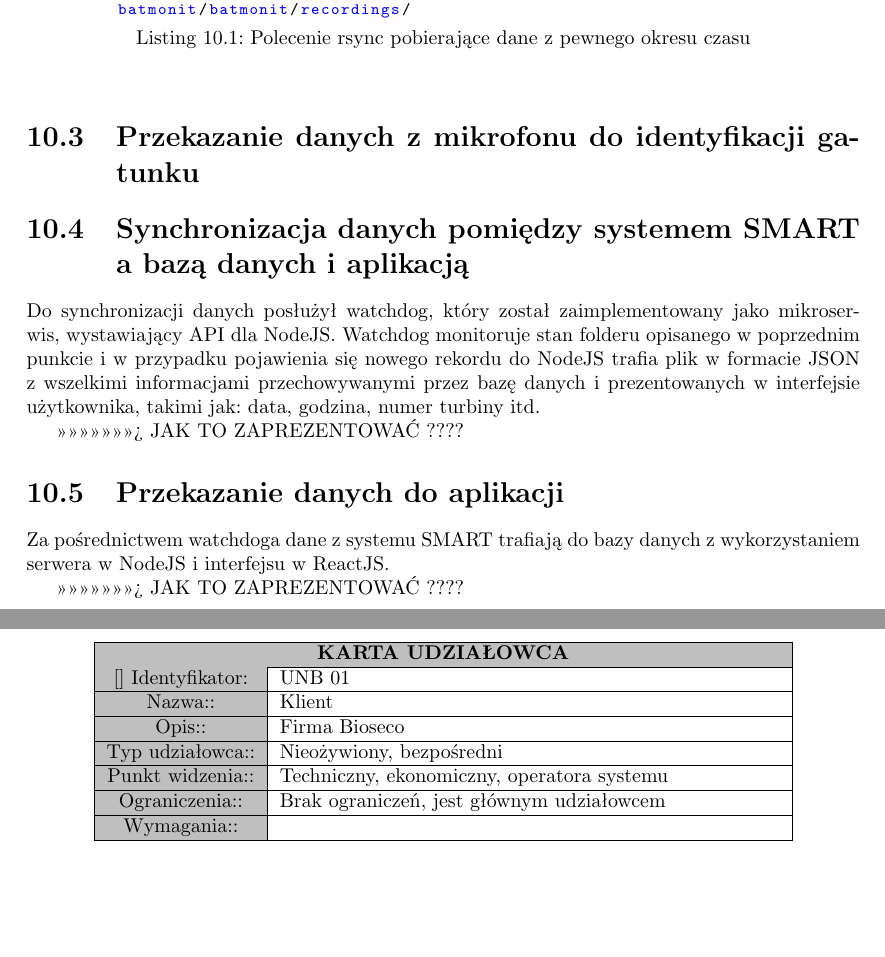
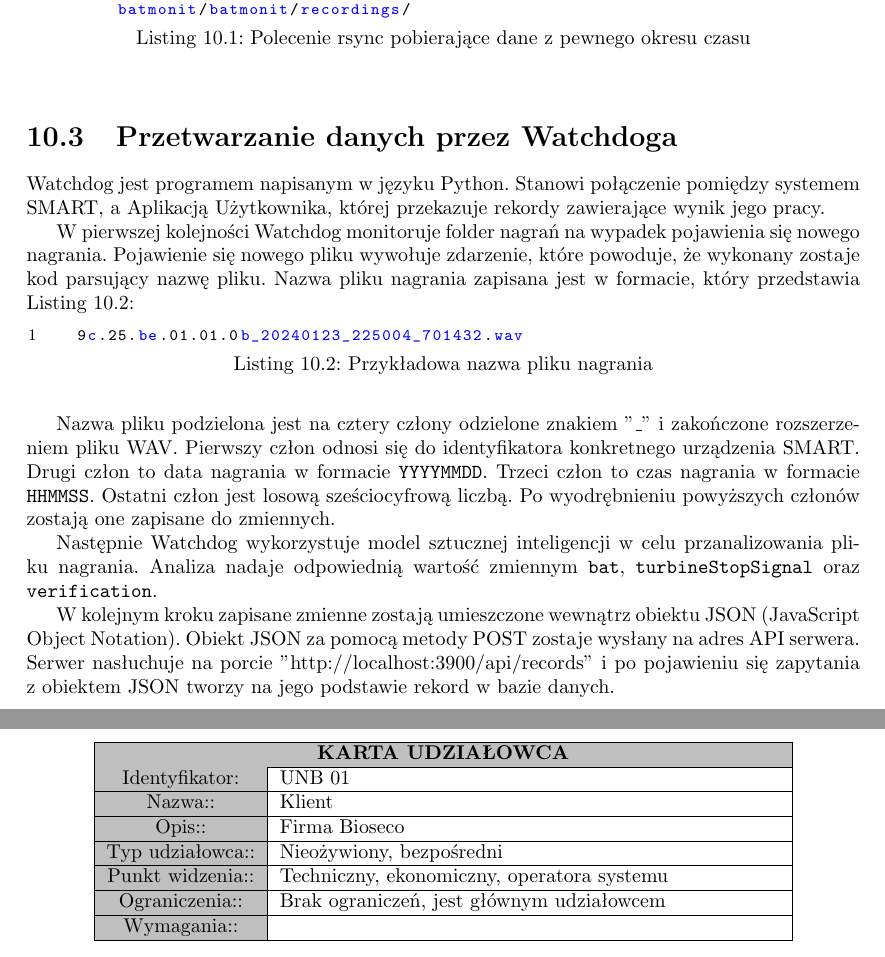
Before and after one commit to juliuszorlowski/BatmonitUI, a LaTeX thesis (pjatk_latex/engineer.tex): two parts of pages 56 and 67 of 79, joined at a grey line, cut so that both start at the same text, the shorter picture padded with empty space. Compiled offline with pdfLaTeX.

Commit message:
Przetwarzanie danych przez Watchdoga

```diff
--- a/pjatk_latex/engineer.tex
+++ b/pjatk_latex/engineer.tex
@@ -1133,25 +1133,25 @@ Do pobierania danych z mikrofonu użyto polecenia rsync służącego do synchron
 
 Z uwagi na obronę pracy zimą oraz za dnia, kiedy brak jest nietoperzy, a urządzenie jest zainstalowane w terenie, do prezentacji pobierania danych z mikrofonu użyto polecenia pobierającego dane z okresu kiedy nietoperze występowały:
 
-\begin{lstlisting}[language=C,caption={Polecenie rsync pobierające dane z pewnego okresu czasu}, label={lst:functional_component}]
+\begin{lstlisting}[language=Java,caption={Polecenie rsync pobierające dane z pewnego okresu czasu}, label={lst:rsync_command}]
   rsync -cavzhP --include='9c.25.be.01.01.0b_20230908_20*.wav' smart@192.168.3.2:/var/www/html/storage/devices/9c.25.be.01.01.0b/data/wav/ /home/batmonit/batmonit/recordings/
 \end{lstlisting}
 
-
-\section{Przekazanie danych z mikrofonu do identyfikacji gatunku}
-
-
-
-\section{Synchronizacja danych pomiędzy systemem SMART a bazą danych i aplikacją}
-Do synchronizacji danych posłużył watchdog, który został zaimplementowany jako mikroserwis, wystawiający API dla NodeJS. Watchdog monitoruje stan folderu opisanego w poprzednim punkcie i w przypadku pojawienia się nowego rekordu do NodeJS trafia plik w formacie JSON z wszelkimi informacjami przechowywanymi przez bazę danych i prezentowanych w interfejsie użytkownika, takimi jak: data, godzina, numer turbiny itd.
-
- >>>>>>>>>>>>>>>  JAK TO ZAPREZENTOWAĆ  ????
-
-\section{Przekazanie danych do aplikacji}
-Za pośrednictwem watchdoga dane z systemu SMART trafiają do bazy danych z wykorzystaniem serwera w NodeJS i interfejsu w ReactJS.
-
->>>>>>>>>>>>>>>  JAK TO ZAPREZENTOWAĆ  ????
-
+\section{Przetwarzanie danych przez Watchdoga}
+
+Watchdog jest programem napisanym w języku Python. Stanowi połączenie pomiędzy systemem SMART, a Aplikacją Użytkownika, której przekazuje rekordy zawierające wynik jego pracy.
+
+W pierwszej kolejności Watchdog monitoruje folder nagrań na wypadek pojawienia się nowego nagrania. Pojawienie się nowego pliku wywołuje zdarzenie, które powoduje, że wykonany zostaje kod parsujący nazwę pliku. Nazwa pliku nagrania zapisana jest w formacie, który przedstawia Listing \ref{lst:recording_name}:
+
+\begin{lstlisting}[language=Java,caption={Przykładowa nazwa pliku nagrania}, label={lst:recording_name}]
+  9c.25.be.01.01.0b_20240123_225004_701432.wav
+\end{lstlisting}
+
+Nazwa pliku podzielona jest na cztery człony odzielone znakiem ”\_” i zakończone rozszerzeniem pliku WAV. Pierwszy człon odnosi się do identyfikatora konkretnego urządzenia SMART. Drugi człon to data nagrania w formacie \verb|YYYYMMDD|. Trzeci człon to czas nagrania w formacie \verb|HHMMSS|. Ostatni człon jest losową sześciocyfrową liczbą. Po wyodrębnieniu powyższych członów zostają one zapisane do zmiennych.
+
+Następnie Watchdog wykorzystuje model sztucznej inteligencji w celu przanalizowania pliku nagrania. Analiza nadaje odpowiednią wartość zmiennym \verb|bat|, \verb|turbineStopSignal| oraz \verb|verification|.
+
+W kolejnym kroku zapisane zmienne zostają umieszczone wewnątrz obiektu JSON (JavaScript Object Notation). Obiekt JSON za pomocą metody POST zostaje wysłany na adres API serwera. Serwer nasłuchuje na porcie ”http://localhost:3900/api/records” i po pojawieniu się zapytania z obiektem JSON tworzy na jego podstawie rekord w bazie danych.
 
 \chapter{Testowanie}
 
@@ -1462,7 +1462,7 @@ Listing \ref{lst:Supertest} przedstawia przykład testu integracyjego z wykorzys
 
       \item \textbf{Udziałowcy}
 
-        \begin{stakeholder}[label={},caption={Klient}][]
+        \begin{stakeholder}[label={},caption={Klient}]
           \id{UNB 01}
           \name{Klient}
           \descr{Firma Bioseco}
```
